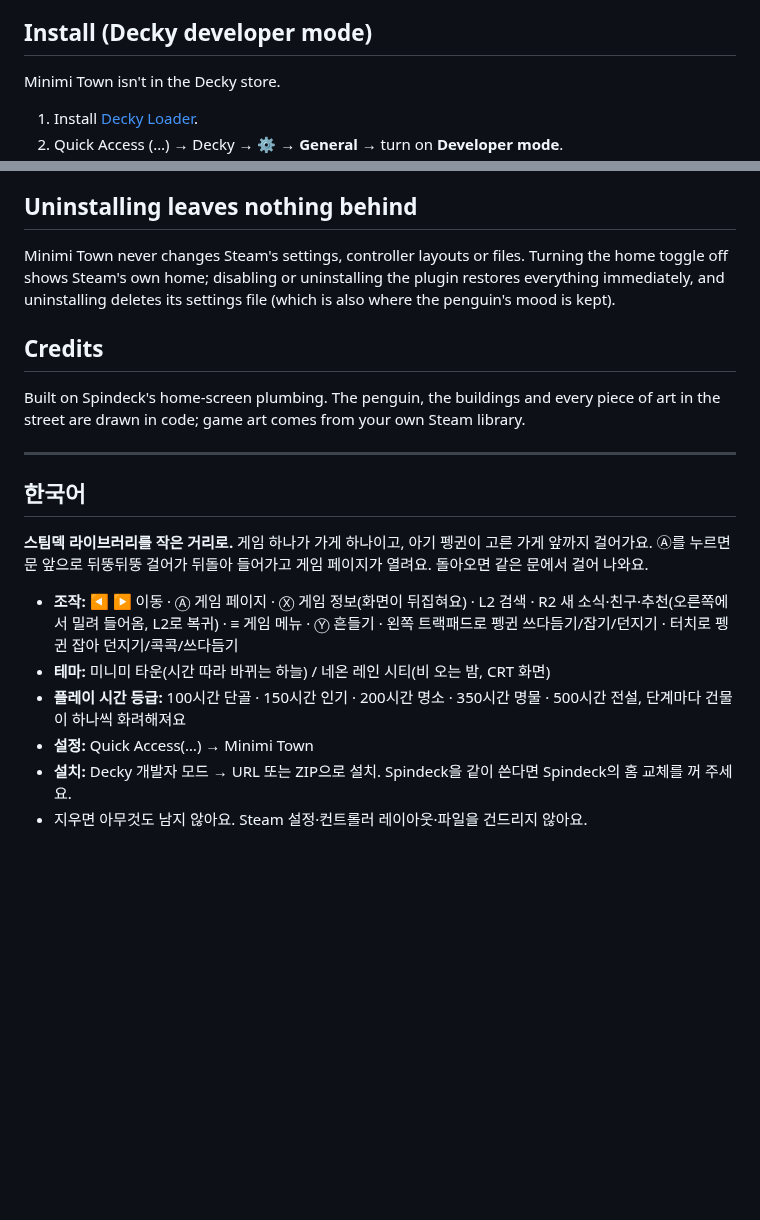
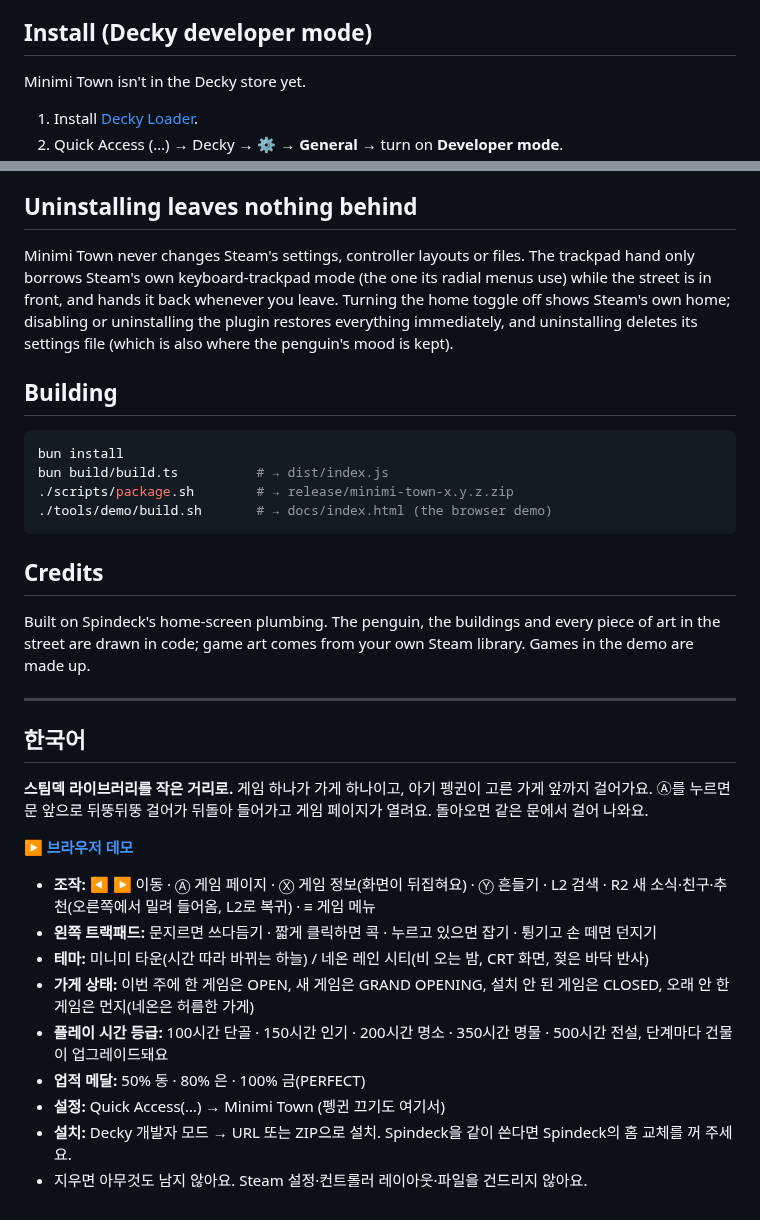
Before and after one commit to justinca92/minimi-town, a Markdown page: README.md, 2 parts joined by grey strips. GitHub-like rendering; blank space fills up the shorter version.

````diff
--- a/README.md
+++ b/README.md
@@ -34,7 +41,7 @@ D-pad ▲ ▼ do nothing on the street. Settings live in Quick Access (…) →
 
 ## Install (Decky developer mode)
 
-Minimi Town isn't in the Decky store.
+Minimi Town isn't in the Decky store yet.
 
 1. Install [Decky Loader](https://decky.xyz).
 2. Quick Access (…) → Decky → ⚙️ → **General** → turn on **Developer mode**.
@@ -44,11 +51,20 @@ If you also use Spindeck, turn off its "Use the wheel as Home" so the two don't
 
 ## Uninstalling leaves nothing behind
 
-Minimi Town never changes Steam's settings, controller layouts or files. Turning the home toggle off shows Steam's own home; disabling or uninstalling the plugin restores everything immediately, and uninstalling deletes its settings file (which is also where the penguin's mood is kept).
+Minimi Town never changes Steam's settings, controller layouts or files. The trackpad hand only borrows Steam's own keyboard-trackpad mode (the one its radial menus use) while the street is in front, and hands it back whenever you leave. Turning the home toggle off shows Steam's own home; disabling or uninstalling the plugin restores everything immediately, and uninstalling deletes its settings file (which is also where the penguin's mood is kept).
+
+## Building
+
+```sh
+bun install
+bun build/build.ts          # → dist/index.js
+./scripts/package.sh        # → release/minimi-town-x.y.z.zip
+./tools/demo/build.sh       # → docs/index.html (the browser demo)
+```
 
 ## Credits
 
-Built on Spindeck's home-screen plumbing. The penguin, the buildings and every piece of art in the street are drawn in code; game art comes from your own Steam library.
+Built on Spindeck's home-screen plumbing. The penguin, the buildings and every piece of art in the street are drawn in code; game art comes from your own Steam library. Games in the demo are made up.
 
 ---
 
@@ -56,9 +72,14 @@ Built on Spindeck's home-screen plumbing. The penguin, the buildings and every p
 
 **스팀덱 라이브러리를 작은 거리로.** 게임 하나가 가게 하나이고, 아기 펭귄이 고른 가게 앞까지 걸어가요. Ⓐ를 누르면 문 앞으로 뒤뚱뒤뚱 걸어가 뒤돌아 들어가고 게임 페이지가 열려요. 돌아오면 같은 문에서 걸어 나와요.
 
-- **조작:** ◀ ▶ 이동 · Ⓐ 게임 페이지 · Ⓧ 게임 정보(화면이 뒤집혀요) · L2 검색 · R2 새 소식·친구·추천(오른쪽에서 밀려 들어옴, L2로 복귀) · ≡ 게임 메뉴 · Ⓨ 흔들기 · 왼쪽 트랙패드로 펭귄 쓰다듬기/잡기/던지기 · 터치로 펭귄 잡아 던지기/콕콕/쓰다듬기
-- **테마:** 미니미 타운(시간 따라 바뀌는 하늘) / 네온 레인 시티(비 오는 밤, CRT 화면)
-- **플레이 시간 등급:** 100시간 단골 · 150시간 인기 · 200시간 명소 · 350시간 명물 · 500시간 전설, 단계마다 건물이 하나씩 화려해져요
-- **설정:** Quick Access(…) → Minimi Town
+**[▶ 브라우저 데모](https://justinca92.github.io/minimi-town/)**
+
+- **조작:** ◀ ▶ 이동 · Ⓐ 게임 페이지 · Ⓧ 게임 정보(화면이 뒤집혀요) · Ⓨ 흔들기 · L2 검색 · R2 새 소식·친구·추천(오른쪽에서 밀려 들어옴, L2로 복귀) · ≡ 게임 메뉴
+- **왼쪽 트랙패드:** 문지르면 쓰다듬기 · 짧게 클릭하면 콕 · 누르고 있으면 잡기 · 튕기고 손 떼면 던지기
+- **테마:** 미니미 타운(시간 따라 바뀌는 하늘) / 네온 레인 시티(비 오는 밤, CRT 화면, 젖은 바닥 반사)
+- **가게 상태:** 이번 주에 한 게임은 OPEN, 새 게임은 GRAND OPENING, 설치 안 된 게임은 CLOSED, 오래 안 한 게임은 먼지(네온은 허름한 가게)
+- **플레이 시간 등급:** 100시간 단골 · 150시간 인기 · 200시간 명소 · 350시간 명물 · 500시간 전설, 단계마다 건물이 업그레이드돼요
+- **업적 메달:** 50% 동 · 80% 은 · 100% 금(PERFECT)
+- **설정:** Quick Access(…) → Minimi Town (펭귄 끄기도 여기서)
 - **설치:** Decky 개발자 모드 → URL 또는 ZIP으로 설치. Spindeck을 같이 쓴다면 Spindeck의 홈 교체를 꺼 주세요.
 - 지우면 아무것도 남지 않아요. Steam 설정·컨트롤러 레이아웃·파일을 건드리지 않아요.
````
Also changed, not shown: other parts of README.md (+22 -15 lines), RELEASE_NOTES.md (+16 -0 lines), docs/img/minimi-town.png (added), docs/img/neon-rain-city.png (added), 11 other files.
